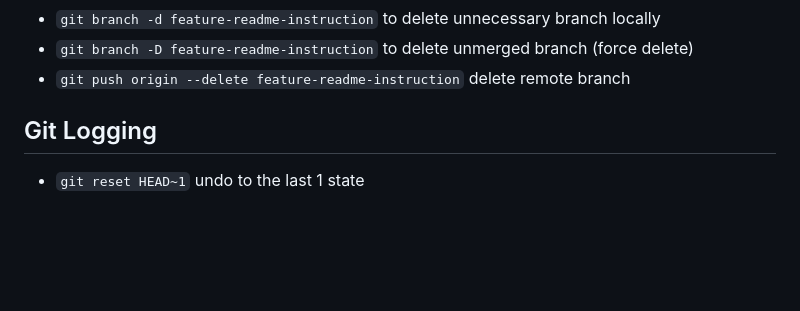
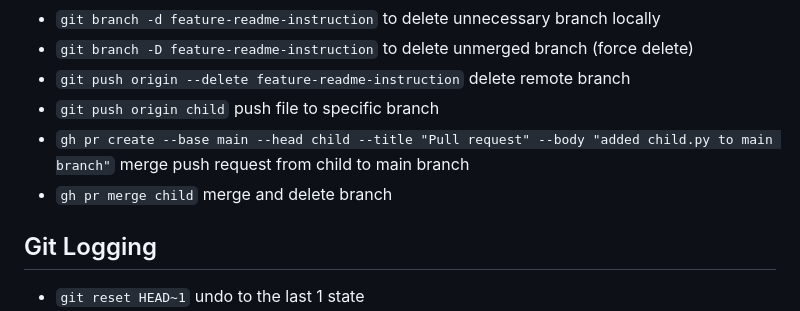
Before and after one commit to htetaunglynn94/Github_Tutorial, a Markdown page: README.md, the part around the change. Rendered like a GitHub page; blank space fills up the shorter version.

````diff
--- a/README.md
+++ b/README.md
@@ -88,6 +88,9 @@ The management of changes to documents, computer programs, large websites, and o
 - ```git branch -d feature-readme-instruction``` to delete unnecessary branch locally
 - ```git branch -D feature-readme-instruction``` to delete unmerged branch (force delete)
 - ```git push origin --delete feature-readme-instruction``` delete remote branch
+- ```git push origin child``` push file to specific branch
+- ```gh pr create --base main --head child --title "Pull request" --body "added child.py to main branch"``` merge push request from child to main branch
+- ```gh pr merge child``` merge and delete branch
 
 ## Git Logging
 - ```git reset HEAD~1``` undo to the last 1 state
````
